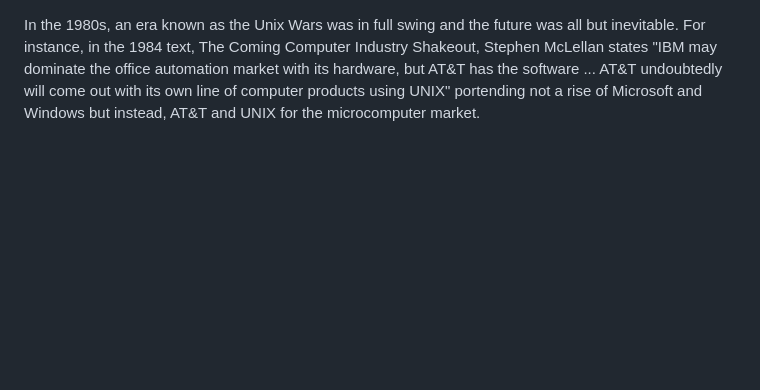
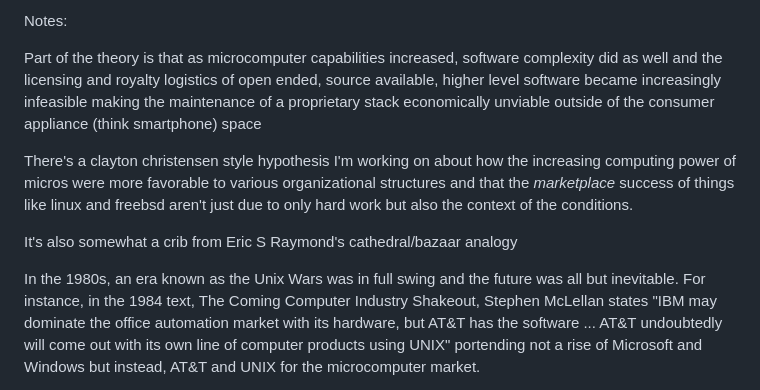
Before and after one commit to kristopolous/sf, a Markdown page: early-FOSS.md, the part around the change. GitHub-like rendering; blank space fills up the shorter version.

```diff
--- a/early-FOSS.md
+++ b/early-FOSS.md
@@ -1,3 +1,11 @@
+Notes:
+
+Part of the theory is that as microcomputer capabilities increased, software complexity did as well and the licensing and royalty logistics of open ended, source available, higher level software became increasingly infeasible making the maintenance of a proprietary stack economically unviable outside of the consumer appliance (think smartphone) space
+
+There's a clayton christensen style hypothesis I'm working on about how the increasing computing power of micros were more favorable to various organizational structures and that the *marketplace* success of things like linux and freebsd aren't just due to only hard work but also the context of the conditions.
+
+It's also somewhat a crib from Eric S Raymond's cathedral/bazaar analogy
+
 In the 1980s, an era known as the Unix Wars was in full swing and the future was all but inevitable. For instance, in the 1984 text, The Coming Computer Industry Shakeout, Stephen McLellan states "IBM may dominate the office automation market with its hardware, but AT&T has the software ... AT&T undoubtedly will come out with its own line of computer products using UNIX" portending not a rise of Microsoft and Windows but instead, AT&T and UNIX for the microcomputer market.
 
 AT&T might have had an edge but like IBM, they were subject to the same cloning strategies that Compaq used to reverse engineer IBM's BIOS using a clean room design. This, along with the hacker ethic led to a number of clones and variations causing some splits that persists to this day.
```
